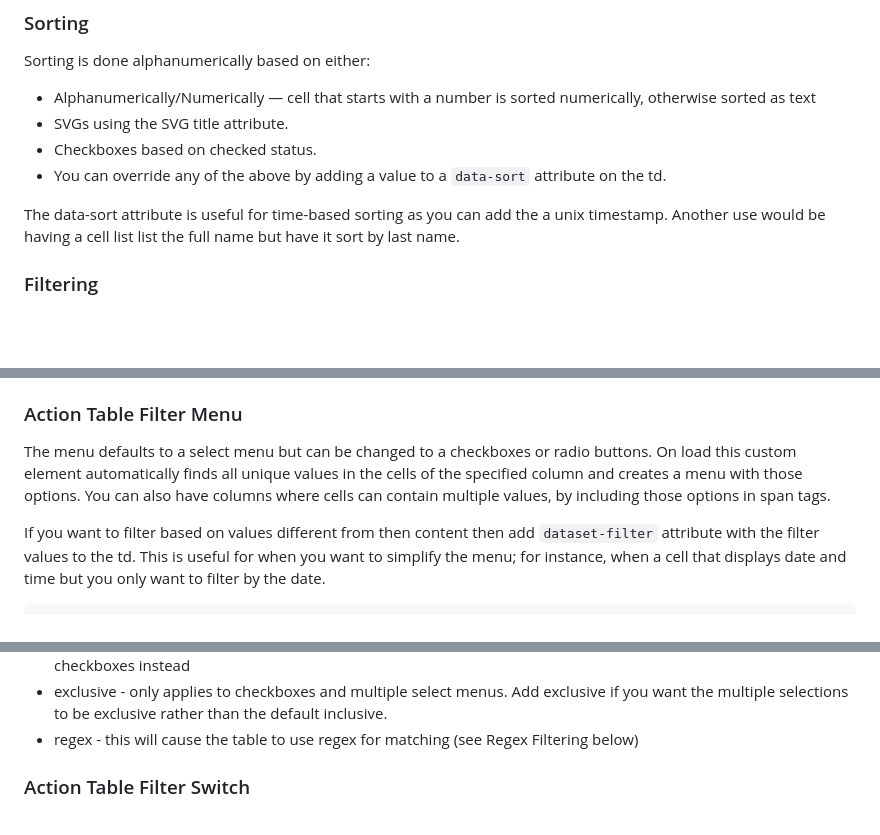
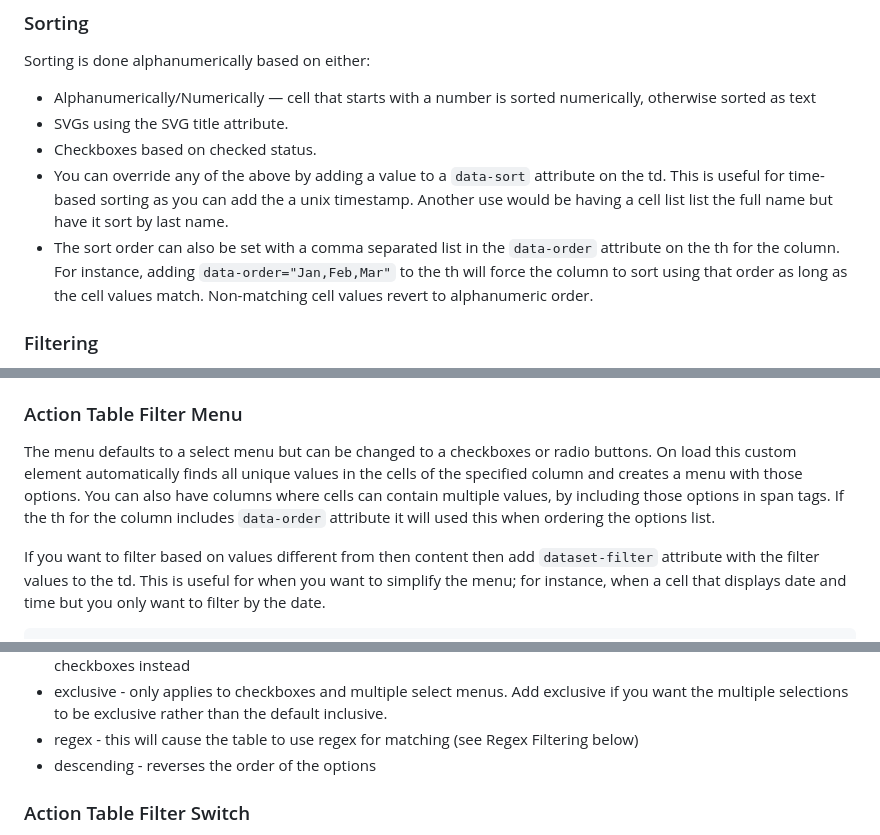
Before and after one commit to colinaut/action-table, a Markdown page: README.md, 3 parts joined by grey strips. GitHub-like rendering; blank space fills up the shorter version.

Commit message:
docs: update readme

```diff
--- a/README.md
+++ b/README.md
@@ -74,9 +74,8 @@ Sorting is done alphanumerically based on either:
 * Alphanumerically/Numerically — cell that starts with a number is sorted numerically, otherwise sorted as text
 * SVGs using the SVG title attribute.
 * Checkboxes based on checked status.
-* You can override any of the above by adding a value to a `data-sort` attribute on the td.
-
-The data-sort attribute is useful for time-based sorting as you can add the a unix timestamp. Another use would be having a cell list list the full name but have it sort by last name.
+* You can override any of the above by adding a value to a `data-sort` attribute on the td. This is useful for time-based sorting as you can add the a unix timestamp. Another use would be having a cell list list the full name but have it sort by last name.
+* The sort order can also be set with a comma separated list in the `data-order` attribute on the th for the column. For instance, adding `data-order="Jan,Feb,Mar"` to the th will force the column to sort using that order as long as the cell values match. Non-matching cell values revert to alphanumeric order.
 
 ### Filtering
 Filtering is done via the public filterTable() method. You can trigger this with javascript or better just use the action-table-filters element to set up controls. If the filter hides all results, the table automatically show a message indicating "No Results" along with a button to reset the filters. If on load all results are filtered out then it will automatically reset the filters. This protects against odd filter conditions in localStorage or URLparams.
@@ -87,7 +86,7 @@ The `<action-table-filters>` is a wrapper element for filter menus and switches.
 
 ### Action Table Filter Menu
 
-The menu defaults to a select menu but can be changed to a checkboxes or radio buttons. On load this custom element automatically finds all unique values in the cells of the specified column and creates a menu with those options. You can also have columns where cells can contain multiple values, by including those options in span tags.
+The menu defaults to a select menu but can be changed to a checkboxes or radio buttons. On load this custom element automatically finds all unique values in the cells of the specified column and creates a menu with those options. You can also have columns where cells can contain multiple values, by including those options in span tags. If the th for the column includes `data-order` attribute it will used this when ordering the options list.
 
 If you want to filter based on values different from then content then add `dataset-filter` attribute with the filter values to the td. This is useful for when you want to simplify the menu; for instance, when a cell that displays date and time but you only want to filter by the date.
 
@@ -105,6 +104,7 @@ If you want to filter based on values different from then content then add `data
 * multiple – adds multiple attribute to select menu. This has poor accessibility so it is recommended to use checkboxes instead
 * exclusive - only applies to checkboxes and multiple select menus. Add exclusive if you want the multiple selections to be exclusive rather than the default inclusive.
 * regex - this will cause the table to use regex for matching (see Regex Filtering below)
+* descending - reverses the order of the options
 
 ### Action Table Filter Switch
 
```
